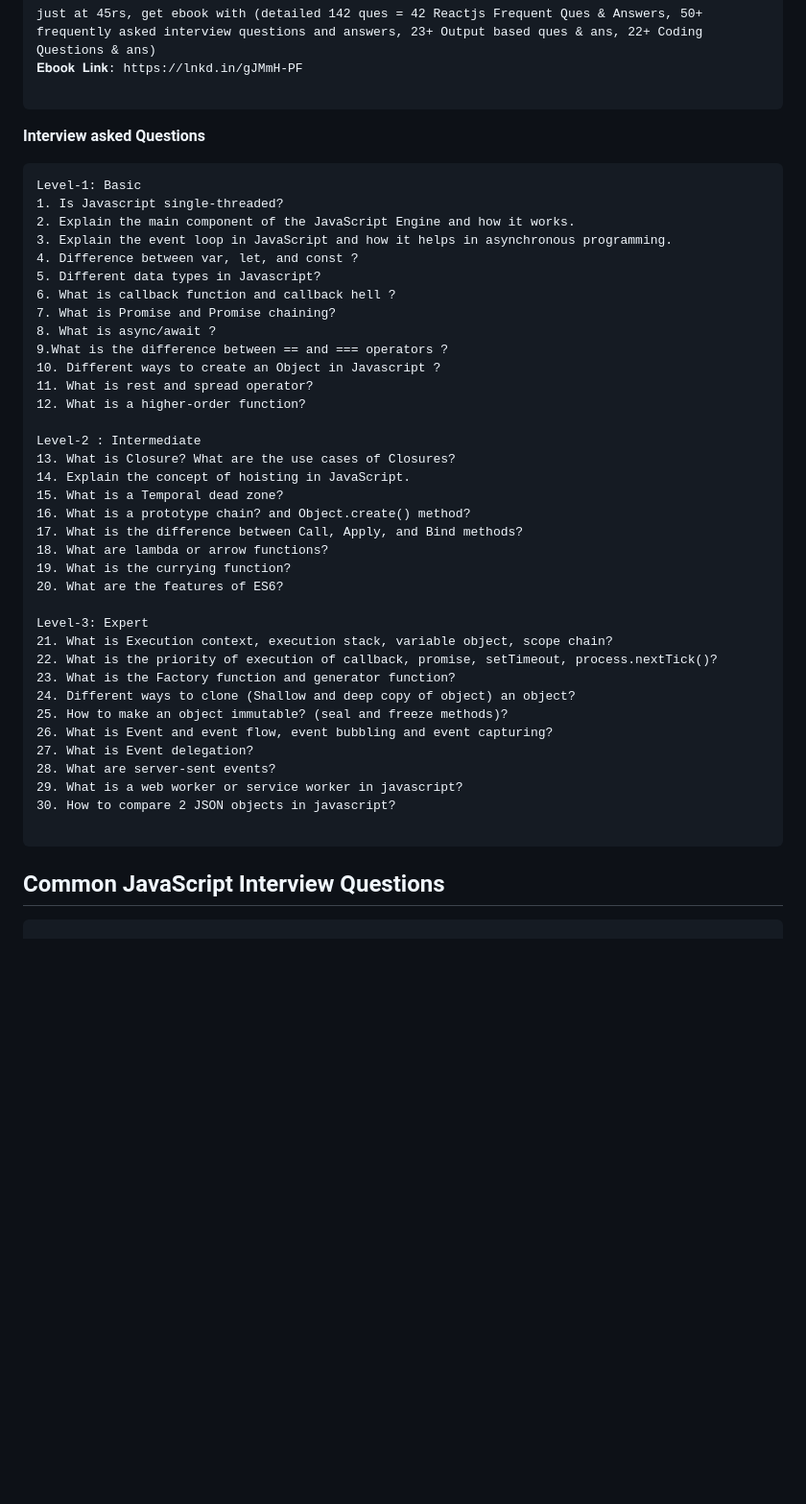
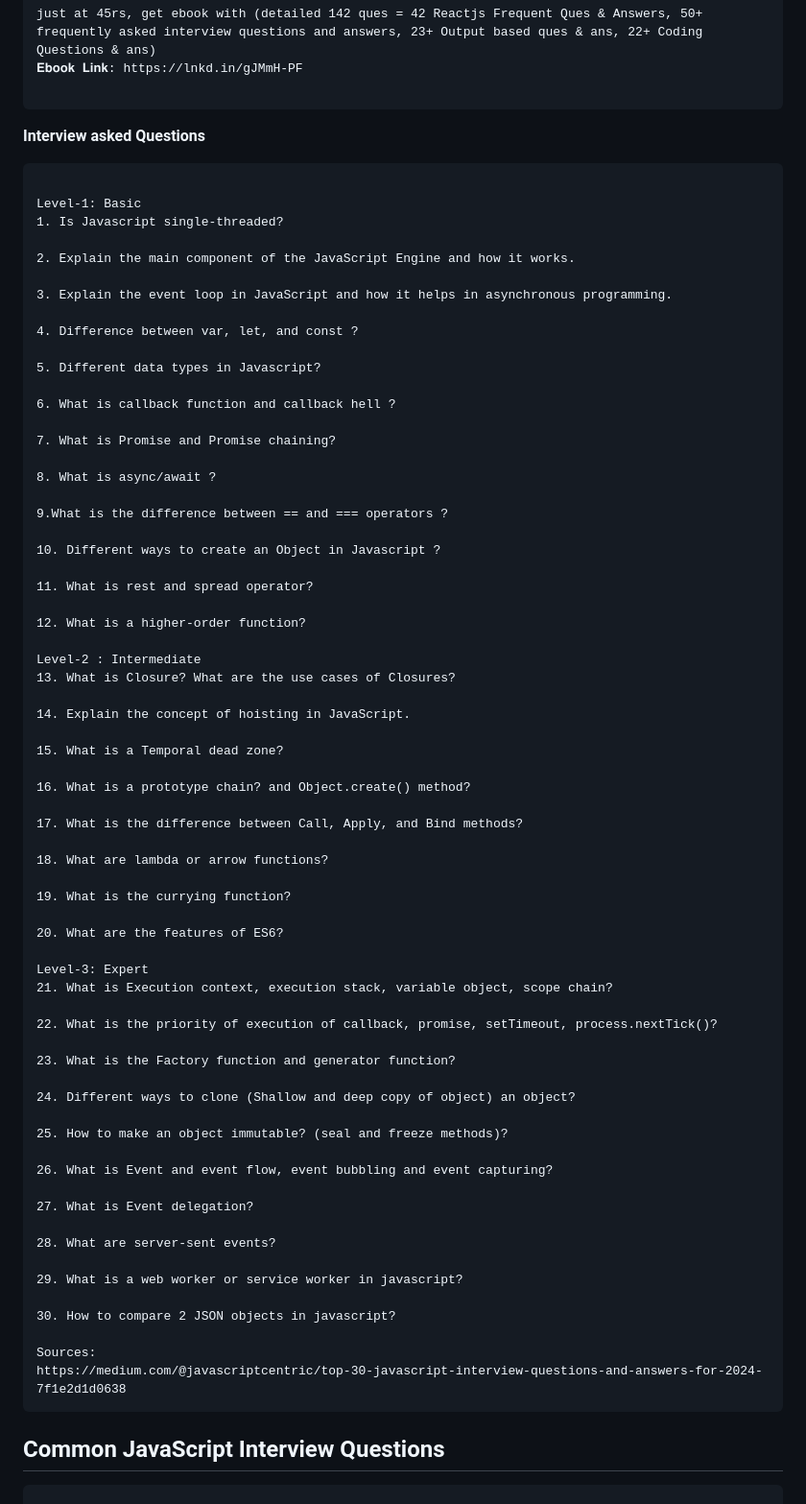
Before and after one commit to MuhammadShoaibKalim/JavaScript-Interview-material, a Markdown page: README.md, the part around the change. Shown: that part at 96% size. GitHub-like rendering; blank space fills up the shorter version.

Commit message:
Updating js 30 top basic, medium and expert Questions

````diff
--- a/README.md
+++ b/README.md
@@ -228,42 +228,72 @@ just at 45rs, get ebook with (detailed 142 ques = 42 Reactjs Frequent Ques & Ans
 **Interview asked Questions**
 
 ```
+
 Level-1: Basic
 1. Is Javascript single-threaded?
+
 2. Explain the main component of the JavaScript Engine and how it works.
+
 3. Explain the event loop in JavaScript and how it helps in asynchronous programming.
+
 4. Difference between var, let, and const ?
+
 5. Different data types in Javascript?
+
 6. What is callback function and callback hell ?
+
 7. What is Promise and Promise chaining?
+
 8. What is async/await ?
+
 9.What is the difference between == and === operators ?
+
 10. Different ways to create an Object in Javascript ?
+
 11. What is rest and spread operator?
+
 12. What is a higher-order function?
 
 Level-2 : Intermediate
 13. What is Closure? What are the use cases of Closures?
+
 14. Explain the concept of hoisting in JavaScript.
+
 15. What is a Temporal dead zone?
+
 16. What is a prototype chain? and Object.create() method?
+
 17. What is the difference between Call, Apply, and Bind methods?
+
 18. What are lambda or arrow functions?
+
 19. What is the currying function?
+
 20. What are the features of ES6?
 
 Level-3: Expert
 21. What is Execution context, execution stack, variable object, scope chain?
+
 22. What is the priority of execution of callback, promise, setTimeout, process.nextTick()?
+
 23. What is the Factory function and generator function?
+
 24. Different ways to clone (Shallow and deep copy of object) an object?
+
 25. How to make an object immutable? (seal and freeze methods)?
+
 26. What is Event and event flow, event bubbling and event capturing?
+
 27. What is Event delegation?
+
 28. What are server-sent events?
+
 29. What is a web worker or service worker in javascript?
+
 30. How to compare 2 JSON objects in javascript?
 
+Sources:
+https://medium.com/@javascriptcentric/top-30-javascript-interview-questions-and-answers-for-2024-7f1e2d1d0638
 ```
 
 
````
